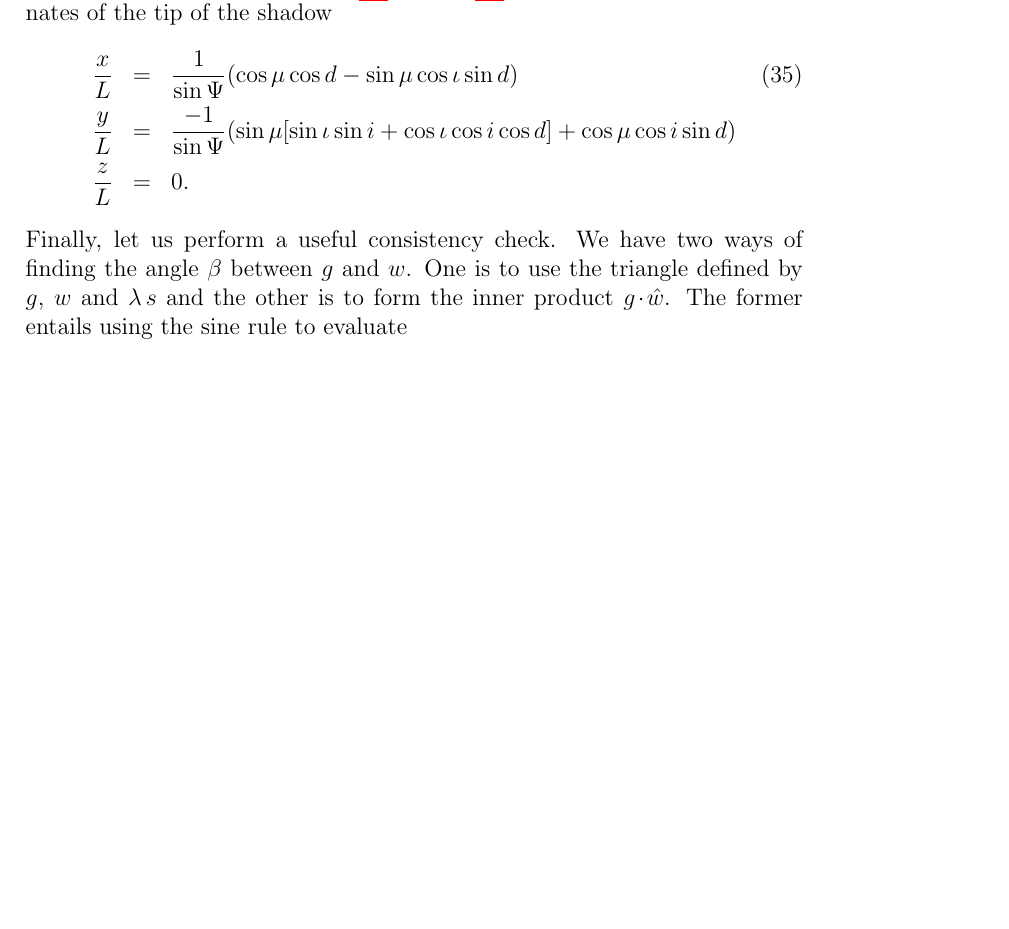
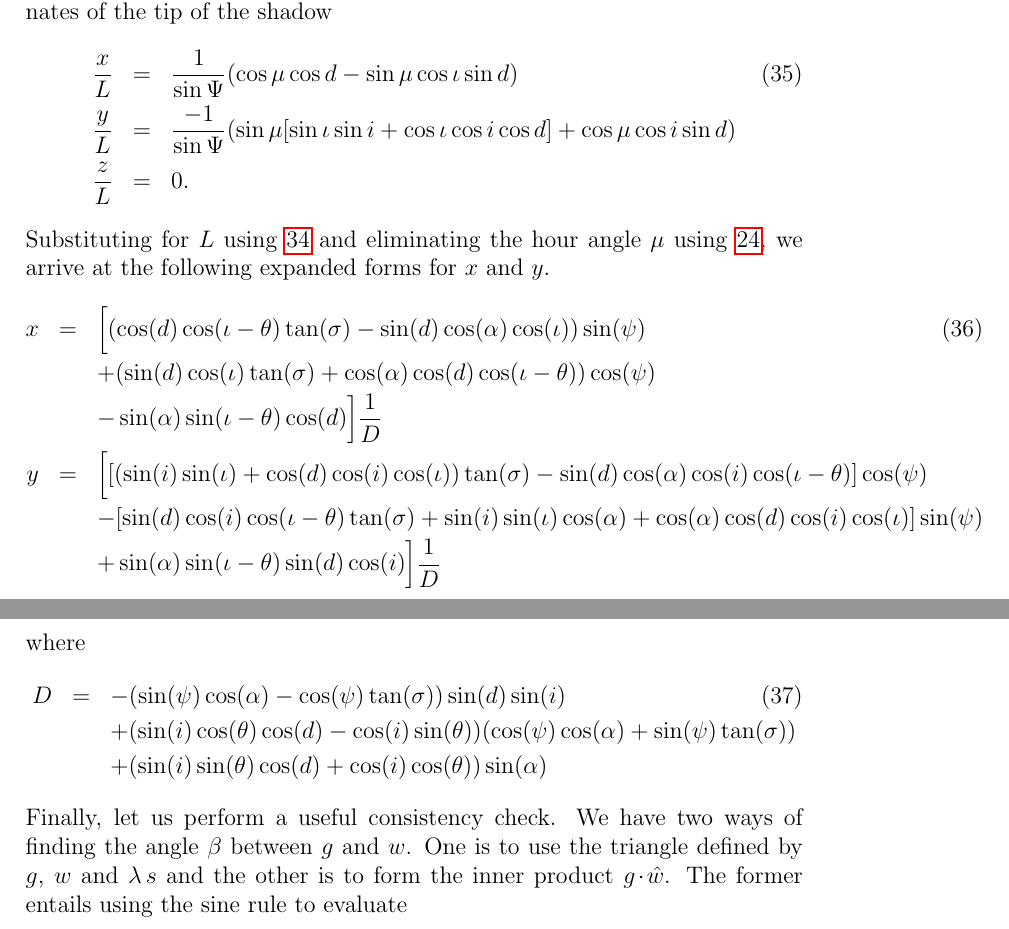
Before and after one commit to russellgoyder/sundial-latex, a LaTeX paper (RGoyderSundial.tex): part of page 11 of 25 before the commit and two parts of pages 11 and 12 of 25 after it, the two joined at a grey line, cut so that both start at the same text, the shorter picture padded with empty space. Compiled offline with pdfLaTeX.

Commit message:
Added expanded forms of shadow coords

```diff
--- a/RGoyderSundial.tex
+++ b/RGoyderSundial.tex
@@ -348,6 +348,24 @@ Projecting $w$ onto the frame of (\ref{mFrame}) (as in (\ref{cartCoordsShad})) g
 \frac{x}{L} & = &  \frac{1}{\sin\Psi} (\cos\mu\cos d - \sin\mu\cos\iota\sin d)\\ \nn
 \frac{y}{L} & = & \frac{-1}{\sin\Psi} (\sin\mu[\sin\iota\sin i + \cos\iota\cos i\cos d] + \cos\mu\cos i\sin d)\\ \nn
 \frac{z}{L} & = & 0.
+\end{eqnarray}
+%
+Substituting for $L$ using \ref{L} and eliminating the hour angle $\mu$ using \ref{cosHourAngle}, we arrive at the following expanded forms for $x$ and $y$.
+\begin{eqnarray} \label{shadTipCartCoordsExpanded}
+  x & = & \bigg[ (\cos(d)\cos(\iota - \theta)\tan(\sigma) - \sin(d)\cos(\alpha)\cos(\iota))\sin(\psi)\\ \nn
+    &   & + (\sin(d)\cos(\iota)\tan(\sigma) + \cos(\alpha)\cos(d)\cos(\iota - \theta))\cos(\psi)\nn \\ \nn
+    &   & - \sin(\alpha)\sin(\iota - \theta)\cos(d) \bigg] \frac{1}{D}\\ \nn
+  y & = & \bigg[ [(\sin(i)\sin(\iota) + \cos(d)\cos(i)\cos(\iota))\tan(\sigma) - \sin(d)\cos(\alpha)\cos(i)\cos(\iota - \theta)]\cos(\psi)\\ \nn
+    &   & - [\sin(d)\cos(i)\cos(\iota - \theta)\tan(\sigma) + \sin(i)\sin(\iota)\cos(\alpha) + \cos(\alpha)\cos(d)\cos(i)\cos(\iota)]\sin(\psi)\\ \nn
+    &   & + \sin(\alpha)\sin(\iota - \theta)\sin(d)\cos(i) \bigg] \frac{1}{D}
+  \end{eqnarray}
+%
+where
+%
+\begin{eqnarray} \label{shadTipCartCoordsDenomExpanded}
+  D & = & -(\sin(\psi)\cos(\alpha) - \cos(\psi)\tan(\sigma))\sin(d)\sin(i)\\ \nn
+    &   & + (\sin(i)\cos(\theta)\cos(d) - \cos(i)\sin(\theta)) (\cos(\psi)\cos(\alpha) + \sin(\psi)\tan(\sigma))\\ \nn
+    &   & + (\sin(i)\sin(\theta)\cos(d) + \cos(i)\cos(\theta))\sin(\alpha)
 \end{eqnarray}
 %
 Finally, let us perform a useful consistency check. We have two ways of finding the angle $\beta$ between $g$ and $w$. One is to use the triangle defined by $g$, $w$ and $\lambda\,s$ and the other is to form the inner product $g \dt \what$. The former entails using the sine rule to evaluate
```
Also changed, not shown: RGoyderSundial.pdf, RGoyderSundial.tex (8 more changed lines).
